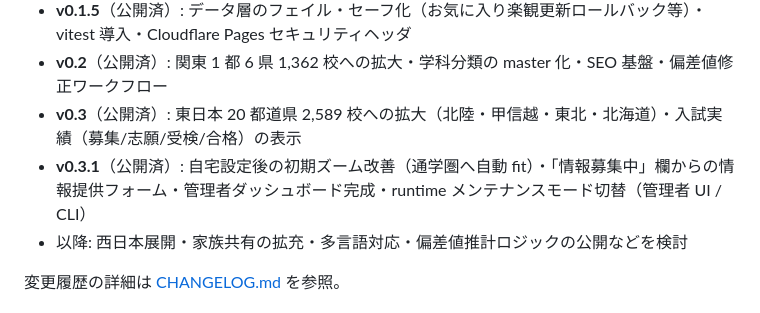
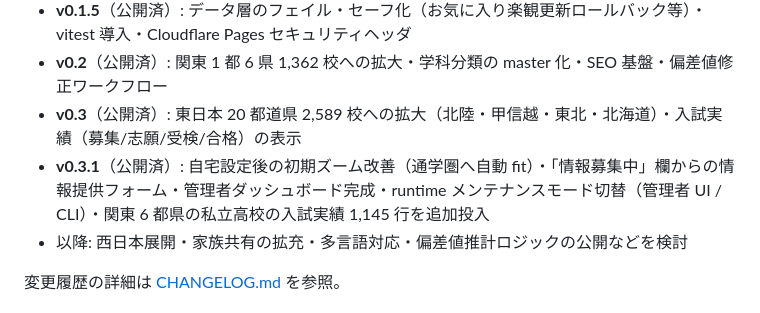
Before and after one commit to ishizakahiroshi/manabi-map, a Markdown page: README.md, the part around the change. GitHub-like rendering.

```diff
--- a/README.md
+++ b/README.md
@@ -60,7 +60,7 @@
 - **v0.1.5**（公開済）: データ層のフェイル・セーフ化（お気に入り楽観更新ロールバック等）・vitest 導入・Cloudflare Pages セキュリティヘッダ
 - **v0.2**（公開済）: 関東 1 都 6 県 1,362 校への拡大・学科分類の master 化・SEO 基盤・偏差値修正ワークフロー
 - **v0.3**（公開済）: 東日本 20 都道県 2,589 校への拡大（北陸・甲信越・東北・北海道）・入試実績（募集/志願/受検/合格）の表示
-- **v0.3.1**（公開済）: 自宅設定後の初期ズーム改善（通学圏へ自動 fit）・「情報募集中」欄からの情報提供フォーム・管理者ダッシュボード完成・runtime メンテナンスモード切替（管理者 UI / CLI）
+- **v0.3.1**（公開済）: 自宅設定後の初期ズーム改善（通学圏へ自動 fit）・「情報募集中」欄からの情報提供フォーム・管理者ダッシュボード完成・runtime メンテナンスモード切替（管理者 UI / CLI）・関東 6 都県の私立高校の入試実績 1,145 行を追加投入
 - 以降: 西日本展開・家族共有の拡充・多言語対応・偏差値推計ロジックの公開などを検討
 
 変更履歴の詳細は [CHANGELOG.md](CHANGELOG.md) を参照。
```
Also changed, not shown: CHANGELOG.md (+2 -1 lines).
